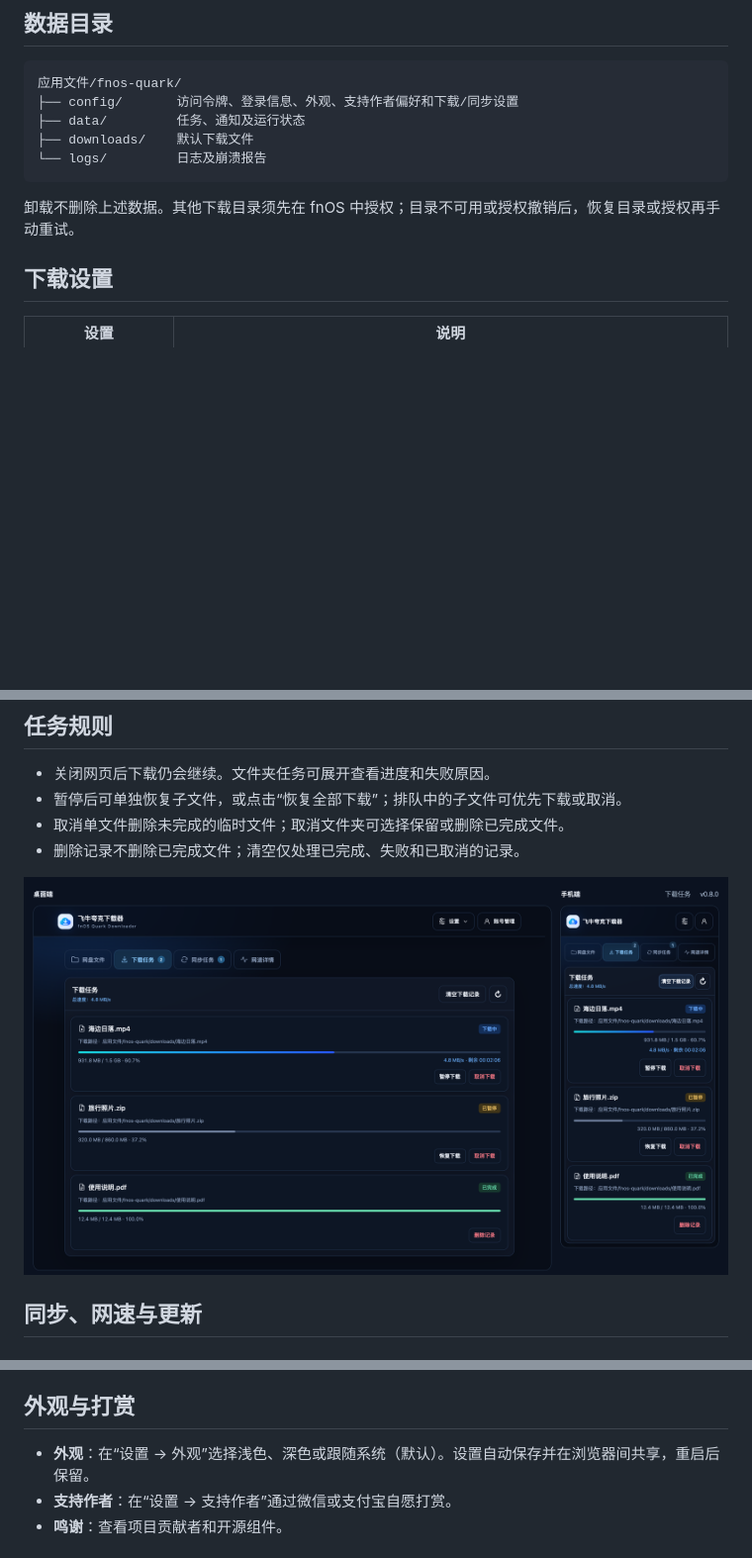
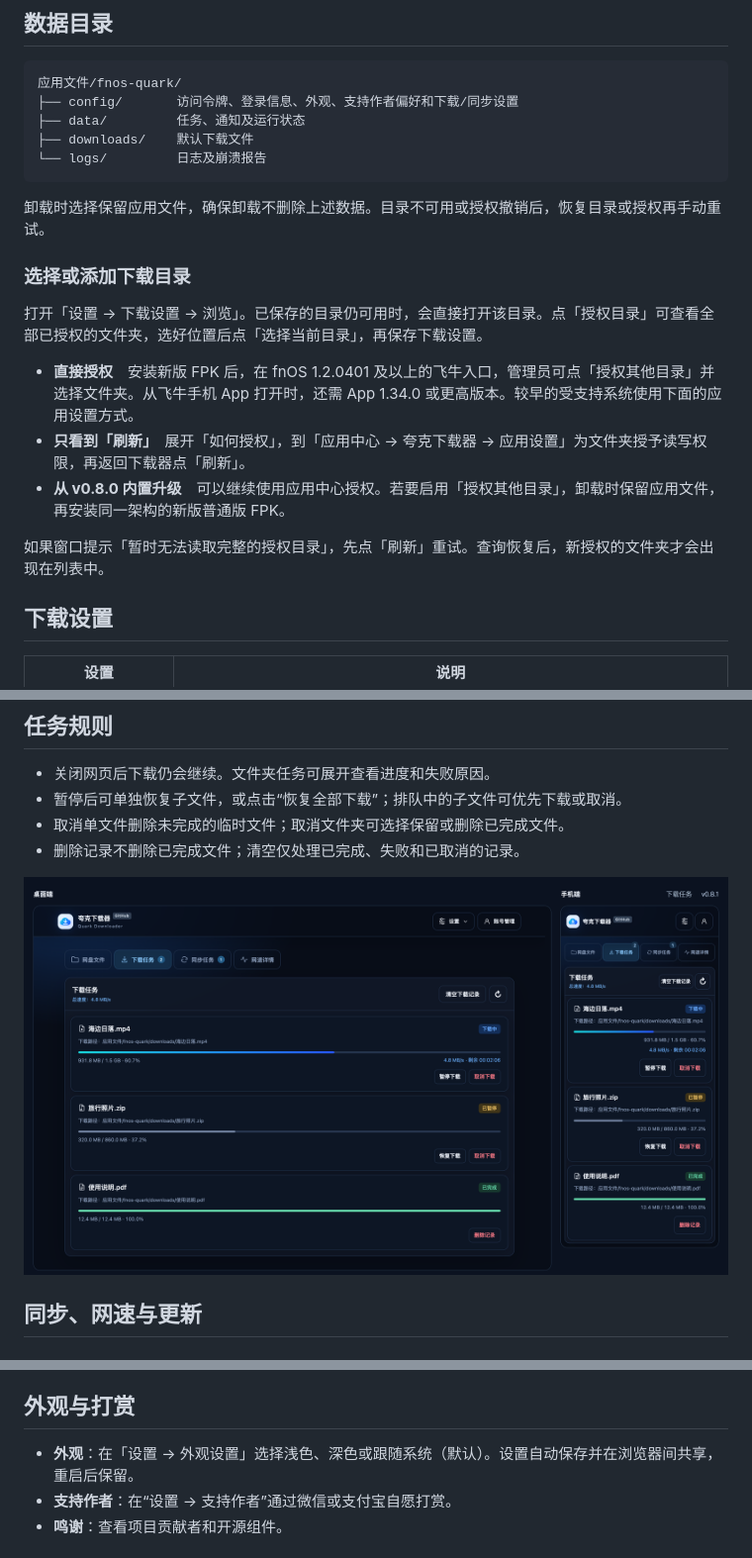
Before and after one commit to ElyDemiurge/fnOS-quark, a Markdown page: README.md, 3 parts joined by grey strips. Shown at 99% size. GitHub-like rendering; pictures changed too: assets/screenshots/download-tasks.png; blank space fills up the shorter version.

````diff
--- a/README.md
+++ b/README.md
@@ -61,7 +61,17 @@ sha256sum fnos-quark-0.8.0-x86_64.fpk
 └── logs/         日志及崩溃报告
 ```
 
-卸载不删除上述数据。其他下载目录须先在 fnOS 中授权；目录不可用或授权撤销后，恢复目录或授权再手动重试。
+卸载时选择保留应用文件，确保卸载不删除上述数据。目录不可用或授权撤销后，恢复目录或授权再手动重试。
+
+### 选择或添加下载目录
+
+打开「设置 → 下载设置 → 浏览」。已保存的目录仍可用时，会直接打开该目录。点「授权目录」可查看全部已授权的文件夹，选好位置后点「选择当前目录」，再保存下载设置。
+
+- **直接授权**　安装新版 FPK 后，在 fnOS 1.2.0401 及以上的飞牛入口，管理员可点「授权其他目录」并选择文件夹。从飞牛手机 App 打开时，还需 App 1.34.0 或更高版本。较早的受支持系统使用下面的应用设置方式。
+- **只看到「刷新」**　展开「如何授权」，到「应用中心 → 夸克下载器 → 应用设置」为文件夹授予读写权限，再返回下载器点「刷新」。
+- **从 v0.8.0 内置升级**　可以继续使用应用中心授权。若要启用「授权其他目录」，卸载时保留应用文件，再安装同一架构的新版普通版 FPK。
+
+如果窗口提示「暂时无法读取完整的授权目录」，先点「刷新」重试。查询恢复后，新授权的文件夹才会出现在列表中。
 
 ## 下载设置
 
@@ -137,7 +147,7 @@ v0.7.7 及以后版本可在“设置 → 检查更新”查看说明并安装
 
 ## 外观与打赏
 
-- **外观**：在“设置 → 外观”选择浅色、深色或跟随系统（默认）。设置自动保存并在浏览器间共享，重启后保留。
+- **外观**：在「设置 → 外观设置」选择浅色、深色或跟随系统（默认）。设置自动保存并在浏览器间共享，重启后保留。
 - **支持作者**：在“设置 → 支持作者”通过微信或支付宝自愿打赏。
 - **鸣谢**：查看项目贡献者和开源组件。
 
````
Also changed, not shown: other parts of README.md (+9 -9 lines), assets/screenshots/cloud-files.png, assets/screenshots/download-settings.png, assets/screenshots/logs-diagnostics.png, 1 other file.
